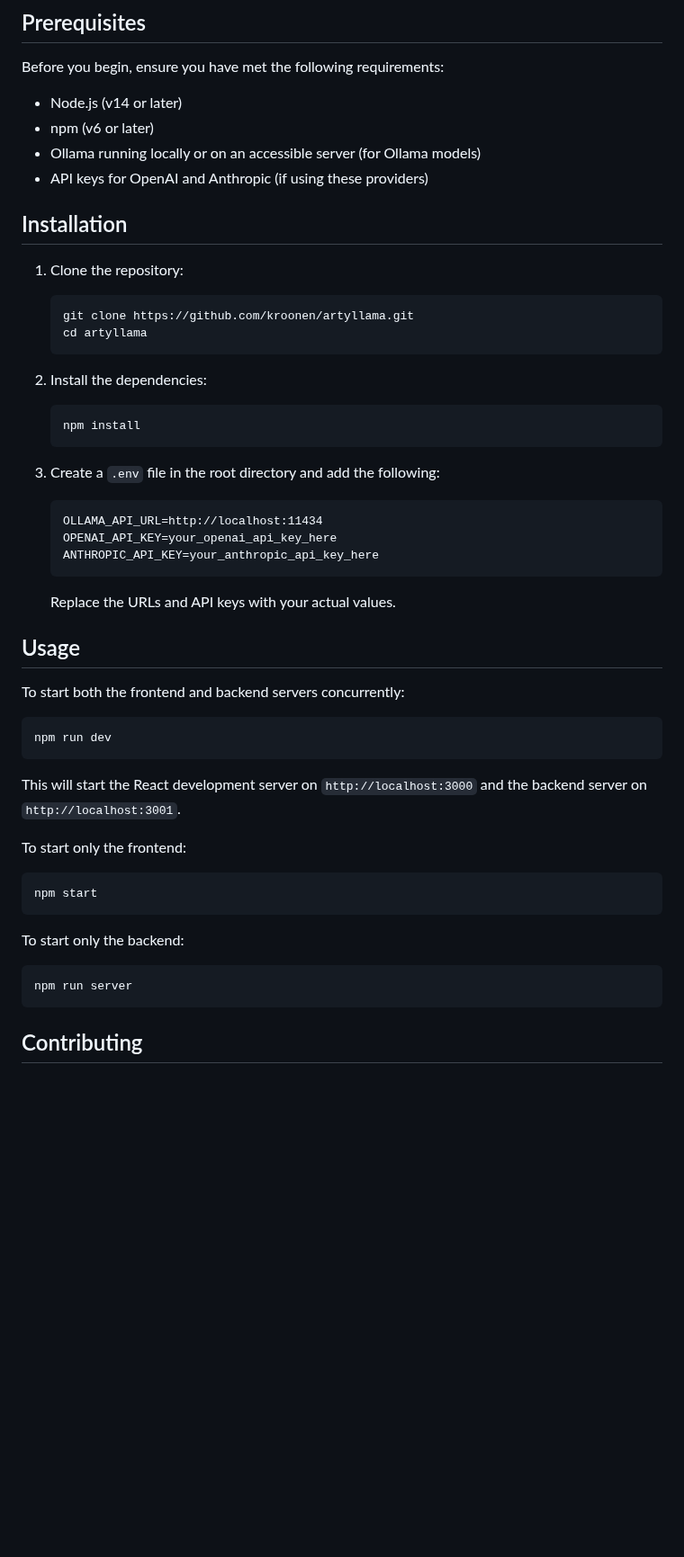
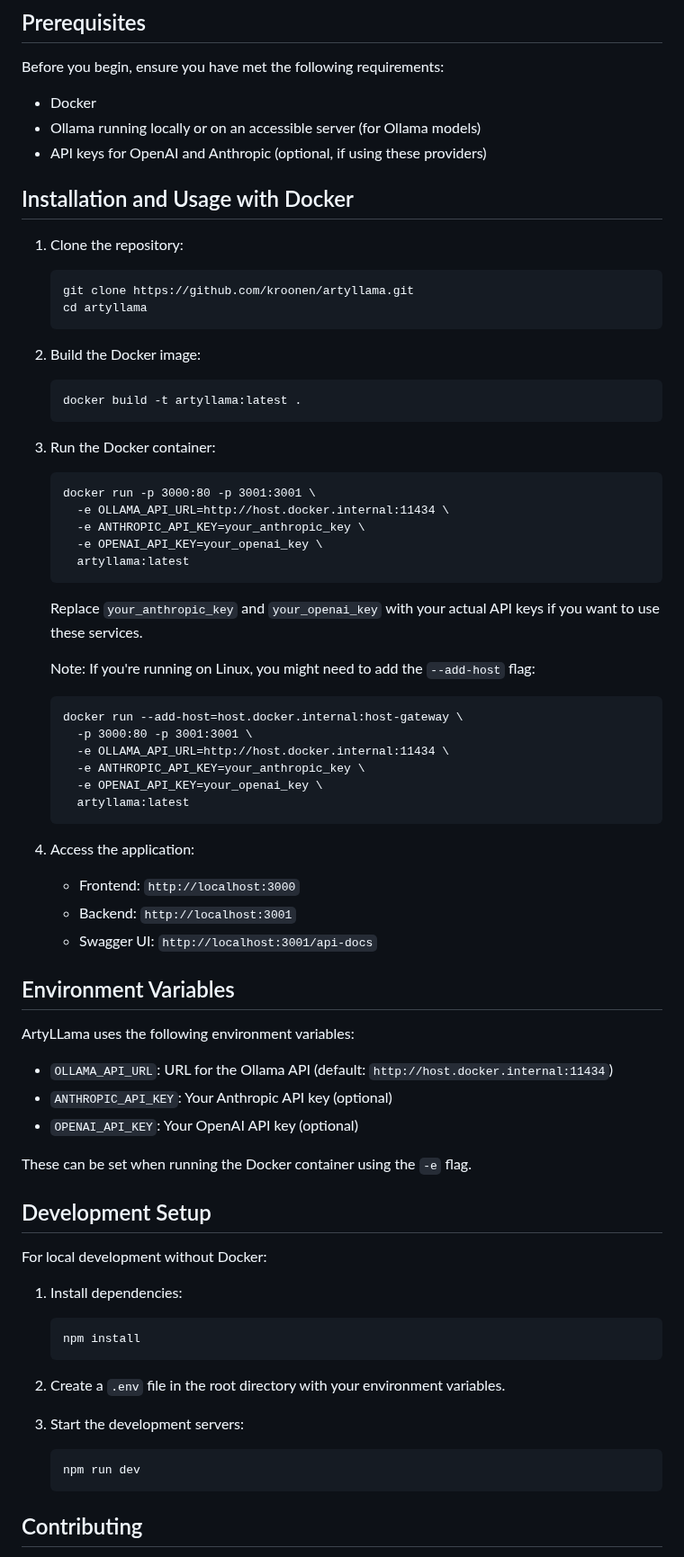
Before and after one commit to ArtyLLaMa/ArtyLLaMA, a Markdown page: README.md, the part around the change. Shown at 90% size. Drawn GitHub-style; blank space fills up the shorter version.

Commit message:
Update README.md w/ docker

````diff
--- a/README.md
+++ b/README.md
@@ -35,12 +35,11 @@ This diagram shows how ArtyLLaMa processes different types of artifacts from the
 
 Before you begin, ensure you have met the following requirements:
 
-- Node.js (v14 or later)
-- npm (v6 or later)
+- Docker
 - Ollama running locally or on an accessible server (for Ollama models)
-- API keys for OpenAI and Anthropic (if using these providers)
+- API keys for OpenAI and Anthropic (optional, if using these providers)
 
-## Installation
+## Installation and Usage with Docker
 
 1. Clone the repository:
    ```
@@ -48,40 +47,62 @@ Before you begin, ensure you have met the following requirements:
    cd artyllama
    ```
 
-2. Install the dependencies:
+2. Build the Docker image:
+   ```
+   docker build -t artyllama:latest .
+   ```
+
+3. Run the Docker container:
+   ```
+   docker run -p 3000:80 -p 3001:3001 \
+     -e OLLAMA_API_URL=http://host.docker.internal:11434 \
+     -e ANTHROPIC_API_KEY=your_anthropic_key \
+     -e OPENAI_API_KEY=your_openai_key \
+     artyllama:latest
+   ```
+
+   Replace `your_anthropic_key` and `your_openai_key` with your actual API keys if you want to use these services.
+
+   Note: If you're running on Linux, you might need to add the `--add-host` flag:
+   ```
+   docker run --add-host=host.docker.internal:host-gateway \
+     -p 3000:80 -p 3001:3001 \
+     -e OLLAMA_API_URL=http://host.docker.internal:11434 \
+     -e ANTHROPIC_API_KEY=your_anthropic_key \
+     -e OPENAI_API_KEY=your_openai_key \
+     artyllama:latest
+   ```
+
+4. Access the application:
+   - Frontend: `http://localhost:3000`
+   - Backend: `http://localhost:3001`
+   - Swagger UI: `http://localhost:3001/api-docs`
+
+## Environment Variables
+
+ArtyLLama uses the following environment variables:
+
+- `OLLAMA_API_URL`: URL for the Ollama API (default: `http://host.docker.internal:11434`)
+- `ANTHROPIC_API_KEY`: Your Anthropic API key (optional)
+- `OPENAI_API_KEY`: Your OpenAI API key (optional)
+
+These can be set when running the Docker container using the `-e` flag.
+
+## Development Setup
+
+For local development without Docker:
+
+1. Install dependencies:
    ```
    npm install
    ```
 
-3. Create a `.env` file in the root directory and add the following:
+2. Create a `.env` file in the root directory with your environment variables.
+
+3. Start the development servers:
    ```
-   OLLAMA_API_URL=http://localhost:11434
-   OPENAI_API_KEY=your_openai_api_key_here
-   ANTHROPIC_API_KEY=your_anthropic_api_key_here
+   npm run dev
    ```
-   Replace the URLs and API keys with your actual values.
-
-## Usage
-
-To start both the frontend and backend servers concurrently:
-
-```
-npm run dev
-```
-
-This will start the React development server on `http://localhost:3000` and the backend server on `http://localhost:3001`.
-
-To start only the frontend:
-
-```
-npm start
-```
-
-To start only the backend:
-
-```
-npm run server
-```
 
 ## Contributing
 
````
